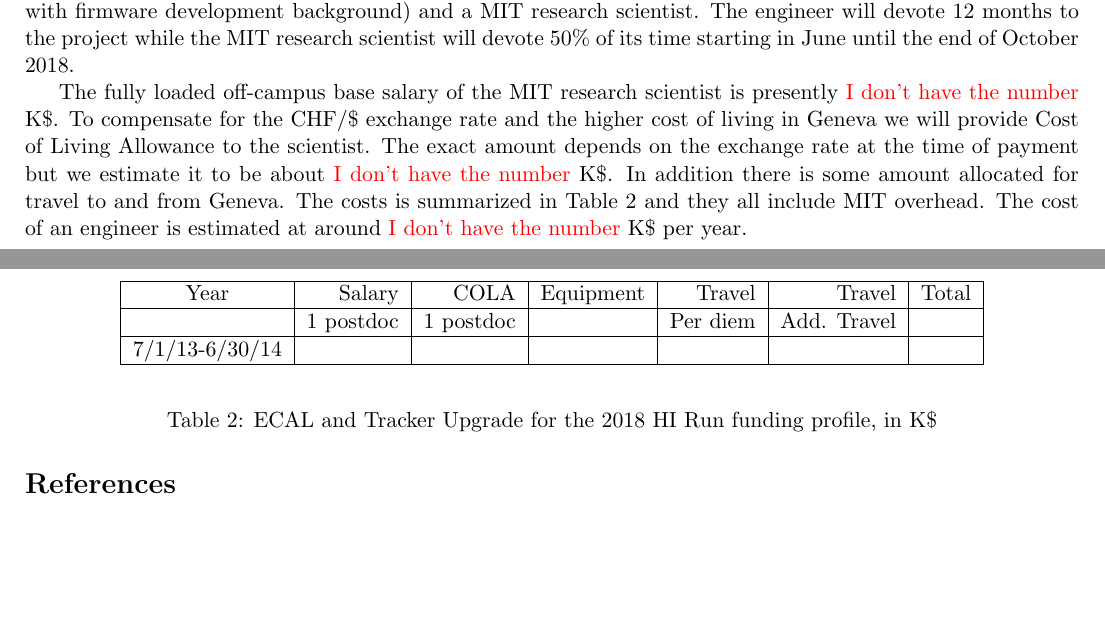
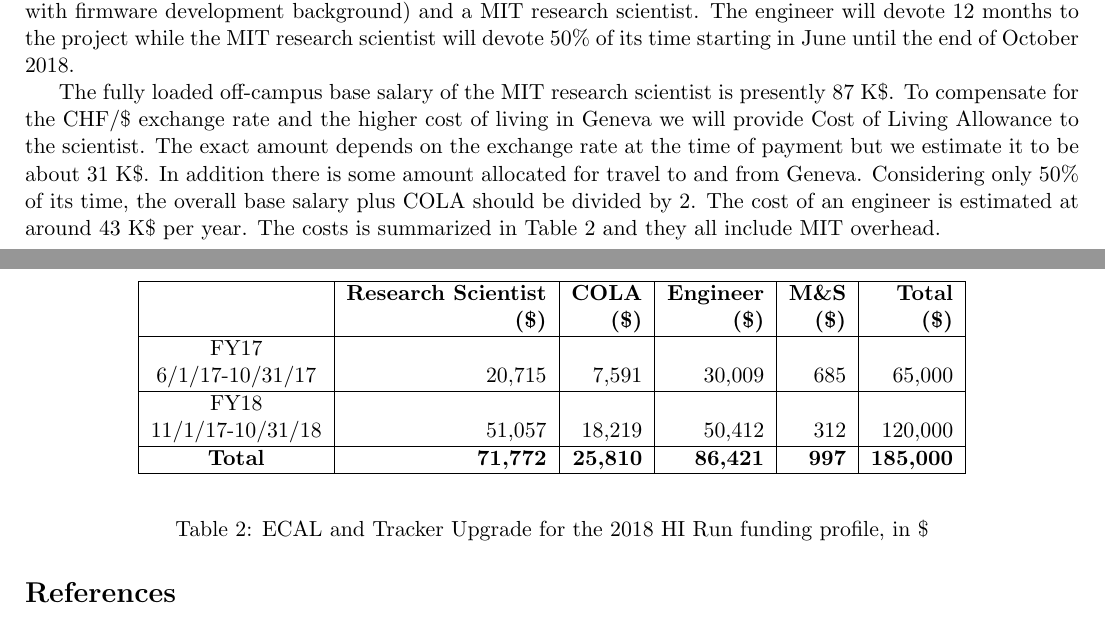
Before and after one commit to icali/MITHIG, a LaTeX document (DOEProposal_HW_2017/notes/DOEProposal_HW_2017/proposal.tex, which reads DOEProposal_HW_2017/notes/DOEProposal_HW_2017/budget.tex): two parts of pages 16 and 17 of 17, joined at a grey line, cut so that both start at the same text, the shorter picture padded with empty space. Compiled offline with pdfLaTeX.

Commit message:
budget update + table 1 update + review text

```diff
--- a/DOEProposal_HW_2017/notes/DOEProposal_HW_2017/budget.tex
+++ b/DOEProposal_HW_2017/notes/DOEProposal_HW_2017/budget.tex
@@ -8,17 +8,22 @@ The full chain of development, testing and commissioning of Tracker and ECAL FW
 The members of the team from the heavy-ion groups will consist of an engineer (or postdoctoral associate with firmware development background)  and a MIT research scientist. The engineer will devote 12 months to the project while the MIT research scientist will devote $50\%$ of its time starting in June until the end of October 2018.
 
 
-The fully loaded off-campus base salary of the MIT research scientist is presently \textcolor{red}{I don't have the number} K\$. To compensate for the CHF/\$ exchange rate and the higher cost of living in Geneva we will provide Cost of Living Allowance to the scientist. The exact amount depends on the exchange rate at the time of payment but we estimate it to be about \textcolor{red}{I don't have the number} K\$. In addition there is some amount allocated for travel to and from Geneva. The costs is summarized in Table~\ref{OpCost} and they all include MIT overhead. The cost of an engineer is estimated at around \textcolor{red}{I don't have the number} K\$ per year.
+The fully loaded off-campus base salary of the MIT research scientist is presently 87 K\$. To compensate for the CHF/\$ exchange rate and the higher cost of living in Geneva we will provide Cost of Living Allowance to the scientist. The exact amount depends on the exchange rate at the time of payment but we estimate it to be about 31 K\$. In addition there is some amount allocated for travel to and from Geneva. Considering only $50\%$ of its time, the overall base salary plus COLA should be divided by 2. The cost of an engineer is estimated at around 43 K\$ per year. The costs is summarized in Table~\ref{OpCost} and they all include MIT overhead.
 
 \begin{table}[hbt]
 \begin{center}
-\begin{tabular}{|c|r|r|r|r|r|r|r|}
+\begin{tabular}{|c|r|r|r|r|r|}
 \hline
-Year        & Salary & COLA & Equipment & Travel & Travel& Total \\ \hline
-            &  1 postdoc   & 1 postdoc   &  & Per diem       &  Add. Travel     &     \\ \hline
-7/1/13-6/30/14  &     &    &       &   &      &    \\ \hline
+
+                &  \textbf{Research Scientist}  & \textbf{COLA}  & \textbf{Engineer} & \textbf{M\&S}      &  \textbf{Total}\\
+                &  \textbf{(\$)}  & \textbf{(\$)}  & \textbf{(\$)} & \textbf{(\$)}      &  \textbf{(\$)}\\ \hline
+FY17            &              &        &          &           &         \\
+6/1/17-10/31/17  & 20,715      & 7,591  &  30,009  & 685       &  65,000    \\\hline
+FY18             &              &        &          &           &         \\
+11/1/17-10/31/18  & 51,057    & 18,219   &  50,412     &  312 & 120,000   \\\hline
+\textbf{Total}  & \textbf{71,772}    & \textbf{25,810}   &  \textbf{86,421}     &  \textbf{997} & \textbf{185,000} \\\hline
 \end{tabular}
 \end{center}
-\caption{ECAL and Tracker Upgrade for the 2018 HI Run funding profile, in K\$}
+\caption{ECAL and Tracker Upgrade for the 2018 HI Run funding profile, in \$}
 \label{OpCost}
 \end{table}
```
Also changed, not shown: DOEProposal_HW_2017/notes/DOEProposal_HW_2017/motivation.tex (+3 -3 lines).
